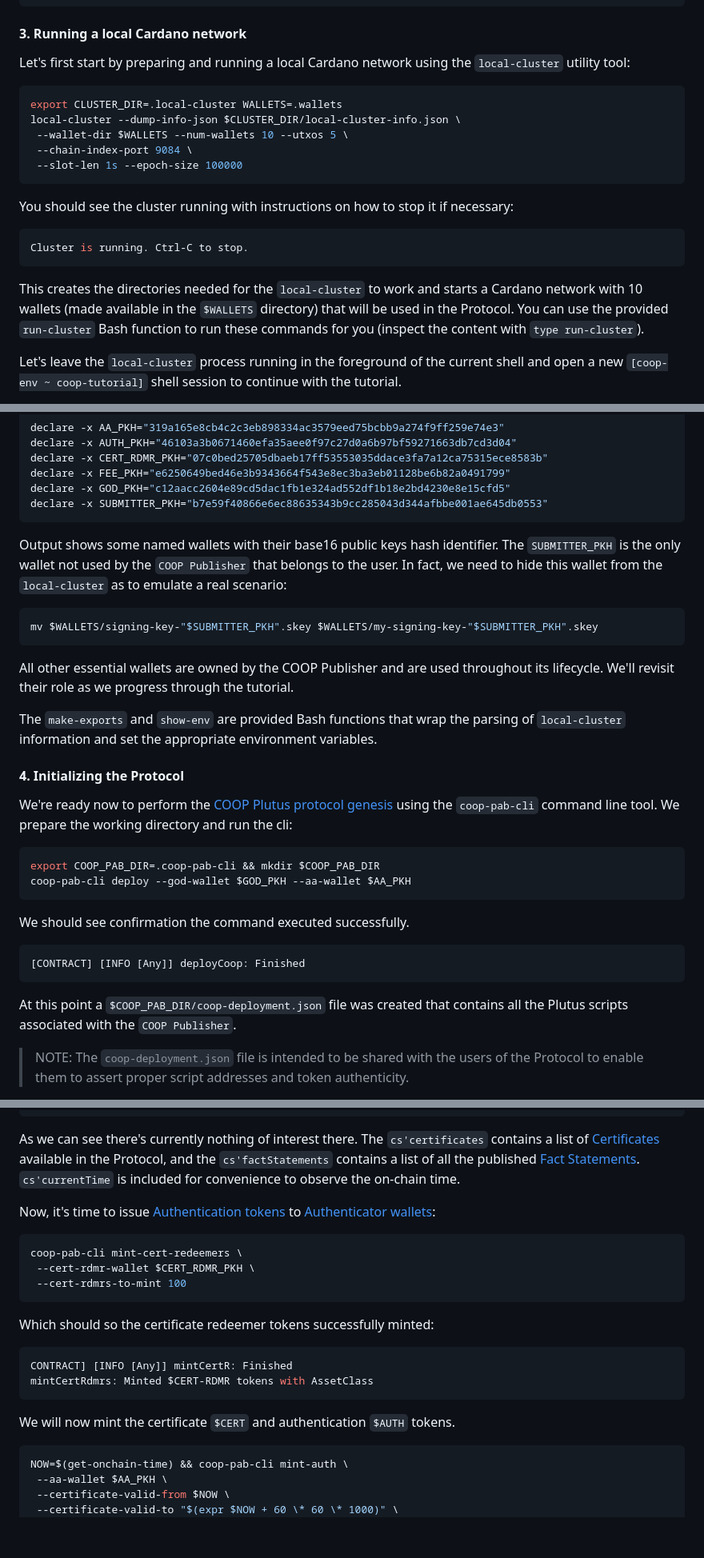
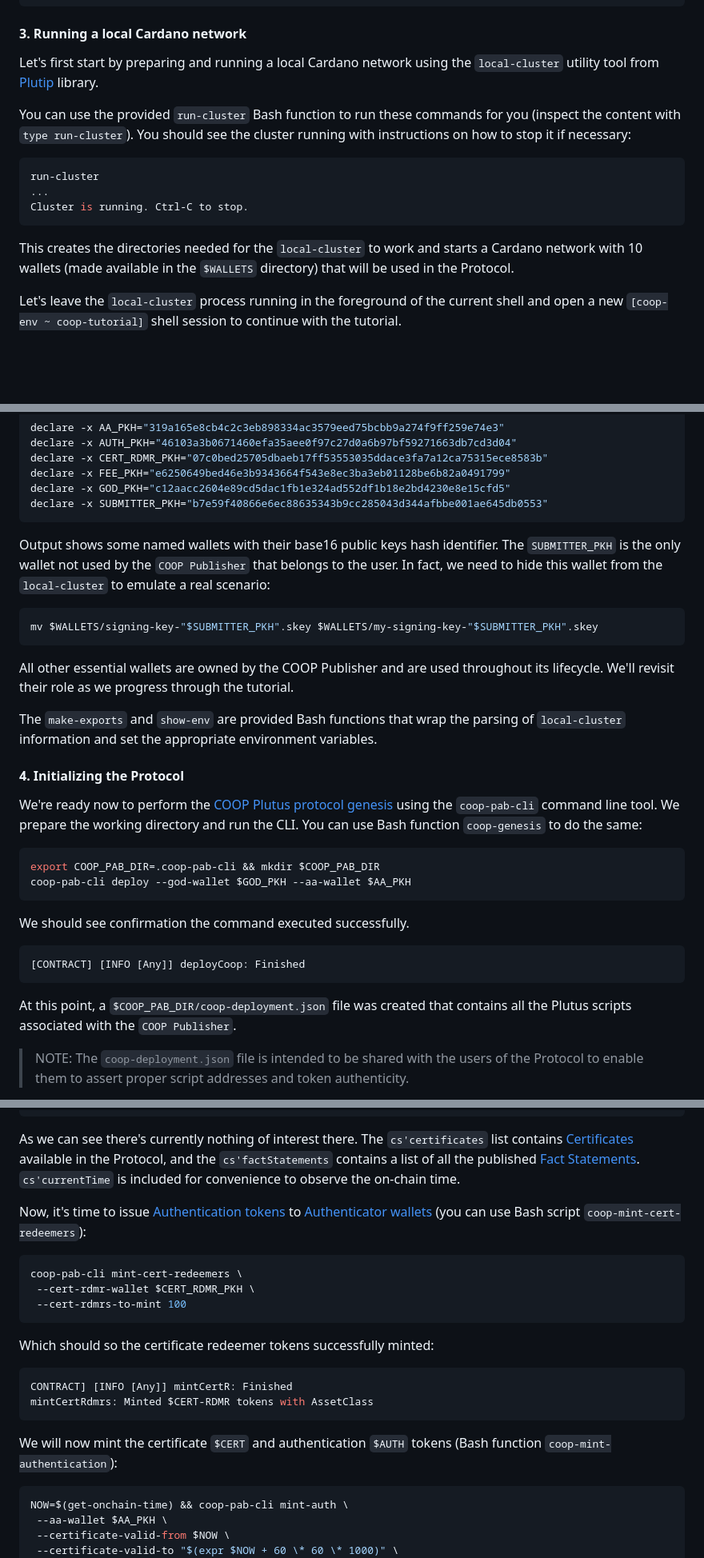
Before and after one commit to mlabs-haskell/cardano-open-oracle-protocol, a Markdown page: README.md, 3 parts joined by grey strips. Shown at 80% size. GitHub-like rendering; blank space fills up the shorter version.

````diff
--- a/README.md
+++ b/README.md
@@ -262,24 +263,21 @@ mkdir $CLUSTER_DIR $CLUSTER_DIR/scripts $CLUSTER_DIR/txs
 
 #### 3. Running a local Cardano network
 
-Let's first start by preparing and running a local Cardano network using the `local-cluster` utility tool:
+Let's first start by preparing and running a local Cardano network
+using the `local-cluster` utility tool
+from [Plutip](https://github.com/mlabs-haskell/plutip) library.
+
+You can use the provided `run-cluster` Bash function to run these commands for you
+(inspect the content with `type run-cluster`).
+You should see the cluster running with instructions on how to stop it if necessary:
 
 ```sh
-export CLUSTER_DIR=.local-cluster WALLETS=.wallets
-local-cluster --dump-info-json $CLUSTER_DIR/local-cluster-info.json \
- --wallet-dir $WALLETS --num-wallets 10 --utxos 5 \
- --chain-index-port 9084 \
- --slot-len 1s --epoch-size 100000
-```
-
-You should see the cluster running with instructions on how to stop it if
-necessary:
-
-```sh
+run-cluster
+...
 Cluster is running. Ctrl-C to stop.
 ```
 
-This creates the directories needed for the `local-cluster` to work and starts a Cardano network with 10 wallets (made available in the `$WALLETS` directory) that will be used in the Protocol. You can use the provided `run-cluster` Bash function to run these commands for you (inspect the content with `type run-cluster`).
+This creates the directories needed for the `local-cluster` to work and starts a Cardano network with 10 wallets (made available in the `$WALLETS` directory) that will be used in the Protocol.
 
 Let's leave the `local-cluster` process running in the foreground of the current shell and open a new `[coop-env ~ coop-tutorial]` shell session to continue with the tutorial.
 
@@ -302,7 +300,7 @@ declare -x GOD_PKH="c12aacc2604e89cd5dac1fb1e324ad552df1b18e2bd4230e8e15cfd5"
 declare -x SUBMITTER_PKH="b7e59f40866e6ec88635343b9cc285043d344afbbe001ae645db0553"
 ```
 
-Output shows some named wallets with their base16 public keys hash identifier. The `SUBMITTER_PKH` is the only wallet not used by the `COOP Publisher` that belongs to the user. In fact, we need to hide this wallet from the `local-cluster` as to emulate a real scenario:
+Output shows some named wallets with their base16 public keys hash identifier. The `SUBMITTER_PKH` is the only wallet not used by the `COOP Publisher` that belongs to the user. In fact, we need to hide this wallet from the `local-cluster` to emulate a real scenario:
 
 ```sh
 mv $WALLETS/signing-key-"$SUBMITTER_PKH".skey $WALLETS/my-signing-key-"$SUBMITTER_PKH".skey
@@ -314,7 +312,10 @@ The `make-exports` and `show-env` are provided Bash functions that wrap the pars
 
 #### 4. Initializing the Protocol
 
-We're ready now to perform the [COOP Plutus protocol genesis](coop-docs/02-plutus-protocol.md#protocol-genesis) using the `coop-pab-cli` command line tool. We prepare the working directory and run the cli:
+We're ready now to perform the [COOP Plutus protocol genesis](coop-docs/02-plutus-protocol.md#protocol-genesis)
+using the `coop-pab-cli` command line tool.
+We prepare the working directory and run the CLI.
+You can use Bash function `coop-genesis` to do the same:
 
 ```sh
 export COOP_PAB_DIR=.coop-pab-cli && mkdir $COOP_PAB_DIR
@@ -327,7 +328,7 @@ We should see confirmation the command executed successfully.
 [CONTRACT] [INFO [Any]] deployCoop: Finished
 ```
 
-At this point a `$COOP_PAB_DIR/coop-deployment.json` file was created that contains all the Plutus scripts associated with the `COOP Publisher`.
+At this point, a `$COOP_PAB_DIR/coop-deployment.json` file was created that contains all the Plutus scripts associated with the `COOP Publisher`.
 
 > NOTE:
 > The `coop-deployment.json` file is intended to be shared with the users of the Protocol to enable them to assert proper script addresses and token authenticity.
@@ -372,15 +373,16 @@ getState: Success
 ```
 
 As we can see there's currently nothing of interest there.
-The `cs'certificates` contains a list of
-[Certificates](coop-docs/02-plutus-protocol.md#cert-validator) available in the
-Protocol, and the `cs'factStatements` contains a list of all the published [Fact
-Statements](coop-docs/02-plutus-protocol.md#fs-validator). `cs'currentTime` is
-included for convenience to observe the on-chain time.
+The `cs'certificates` list contains [Certificates](coop-docs/02-plutus-protocol.md#cert-validator)
+available in the Protocol,
+and the `cs'factStatements` contains a list of all the published
+[Fact Statements](coop-docs/02-plutus-protocol.md#fs-validator).
+`cs'currentTime` is included for convenience to observe the on-chain time.
 
 Now, it's time to issue [Authentication
 tokens](coop-docs/02-plutus-protocol.md#auth-token) to [Authenticator
-wallets](coop-docs/02-plutus-protocol.md#authenticator):
+wallets](coop-docs/02-plutus-protocol.md#authenticator)
+(you can use Bash script `coop-mint-cert-redeemers`):
 
 ```sh
 coop-pab-cli mint-cert-redeemers \
@@ -395,7 +397,8 @@ CONTRACT] [INFO [Any]] mintCertR: Finished
 mintCertRdmrs: Minted $CERT-RDMR tokens with AssetClass
 ```
 
-We will now mint the certificate `$CERT` and authentication `$AUTH` tokens.
+We will now mint the certificate `$CERT` and authentication `$AUTH` tokens
+(Bash function `coop-mint-authentication`):
 
 ```sh
 NOW=$(get-onchain-time) && coop-pab-cli mint-auth \
````
Also changed, not shown: other parts of README.md (+43 -29 lines).
